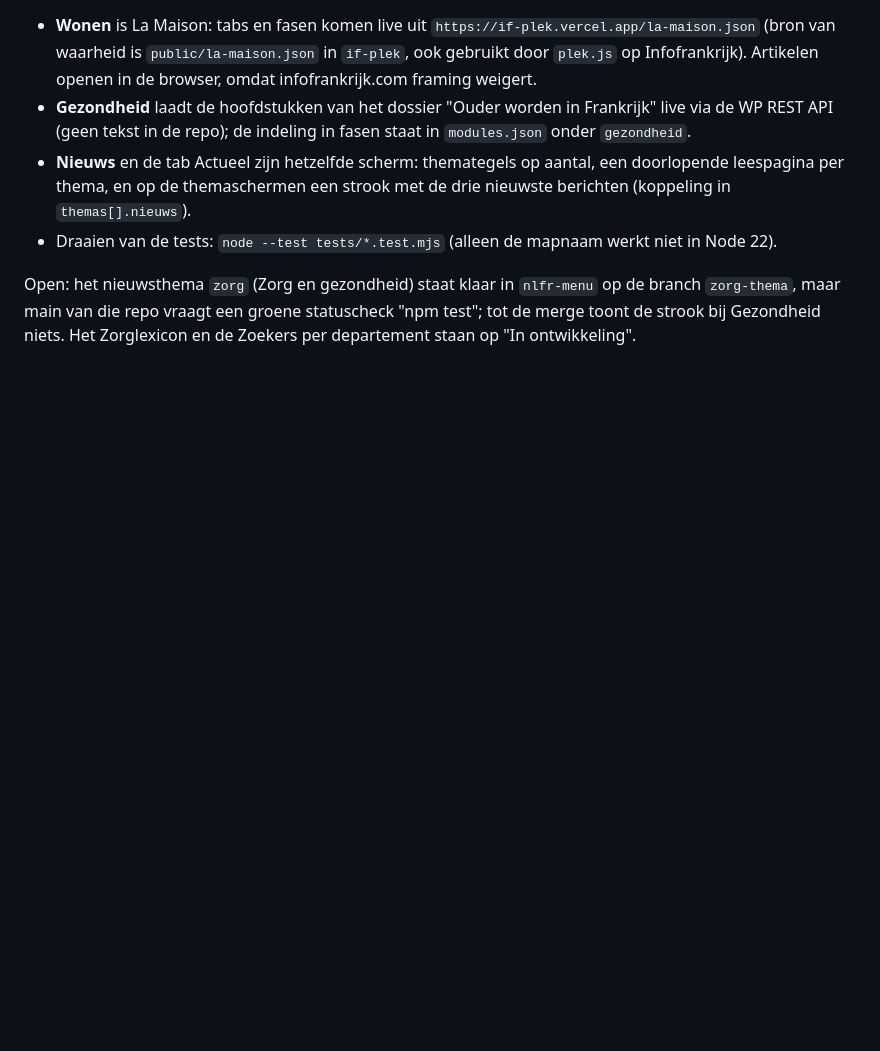
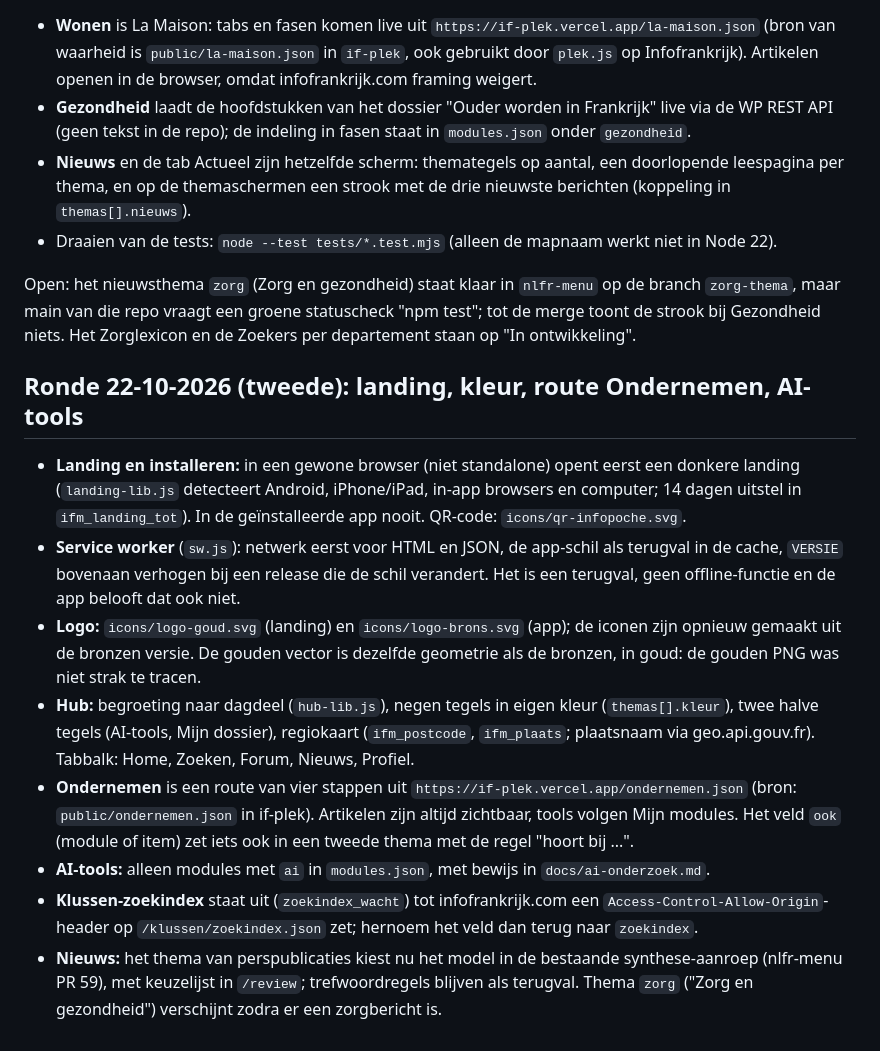
Before and after one commit to antonnoe/if-mobiel, a Markdown page: README.md, the part around the change. Drawn GitHub-style; blank space fills up the shorter version.

```diff
--- a/README.md
+++ b/README.md
@@ -180,3 +180,15 @@ De hub is een raster van 3x3 tegels: Geld, Overheid, Gezondheid, Adressen, Nieuw
 - Draaien van de tests: `node --test tests/*.test.mjs` (alleen de mapnaam werkt niet in Node 22).
 
 Open: het nieuwsthema `zorg` (Zorg en gezondheid) staat klaar in `nlfr-menu` op de branch `zorg-thema`, maar main van die repo vraagt een groene statuscheck "npm test"; tot de merge toont de strook bij Gezondheid niets. Het Zorglexicon en de Zoekers per departement staan op "In ontwikkeling".
+
+
+## Ronde 22-10-2026 (tweede): landing, kleur, route Ondernemen, AI-tools
+
+- **Landing en installeren:** in een gewone browser (niet standalone) opent eerst een donkere landing (`landing-lib.js` detecteert Android, iPhone/iPad, in-app browsers en computer; 14 dagen uitstel in `ifm_landing_tot`). In de geïnstalleerde app nooit. QR-code: `icons/qr-infopoche.svg`.
+- **Service worker** (`sw.js`): netwerk eerst voor HTML en JSON, de app-schil als terugval in de cache, `VERSIE` bovenaan verhogen bij een release die de schil verandert. Het is een terugval, geen offline-functie en de app belooft dat ook niet.
+- **Logo:** `icons/logo-goud.svg` (landing) en `icons/logo-brons.svg` (app); de iconen zijn opnieuw gemaakt uit de bronzen versie. De gouden vector is dezelfde geometrie als de bronzen, in goud: de gouden PNG was niet strak te tracen.
+- **Hub:** begroeting naar dagdeel (`hub-lib.js`), negen tegels in eigen kleur (`themas[].kleur`), twee halve tegels (AI-tools, Mijn dossier), regiokaart (`ifm_postcode`, `ifm_plaats`; plaatsnaam via geo.api.gouv.fr). Tabbalk: Home, Zoeken, Forum, Nieuws, Profiel.
+- **Ondernemen** is een route van vier stappen uit `https://if-plek.vercel.app/ondernemen.json` (bron: `public/ondernemen.json` in if-plek). Artikelen zijn altijd zichtbaar, tools volgen Mijn modules. Het veld `ook` (module of item) zet iets ook in een tweede thema met de regel "hoort bij ...".
+- **AI-tools:** alleen modules met `ai` in `modules.json`, met bewijs in `docs/ai-onderzoek.md`.
+- **Klussen-zoekindex** staat uit (`zoekindex_wacht`) tot infofrankrijk.com een `Access-Control-Allow-Origin`-header op `/klussen/zoekindex.json` zet; hernoem het veld dan terug naar `zoekindex`.
+- **Nieuws:** het thema van perspublicaties kiest nu het model in de bestaande synthese-aanroep (nlfr-menu PR 59), met keuzelijst in `/review`; trefwoordregels blijven als terugval. Thema `zorg` ("Zorg en gezondheid") verschijnt zodra er een zorgbericht is.
```
Also changed, not shown: REGIE.md (+14 -1 lines).
